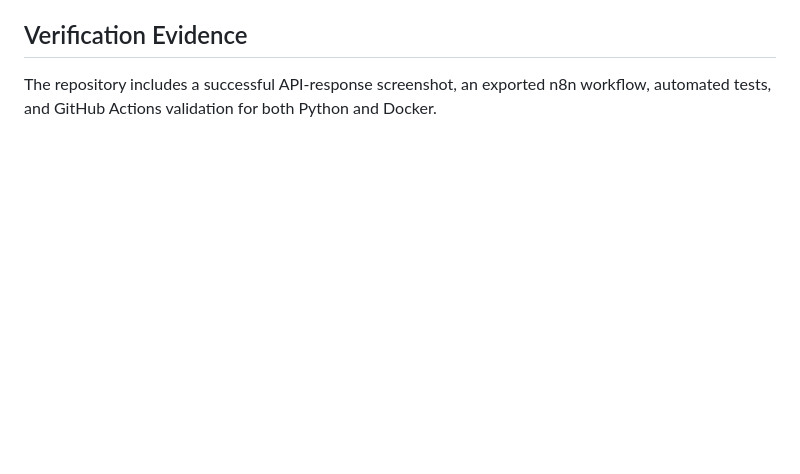
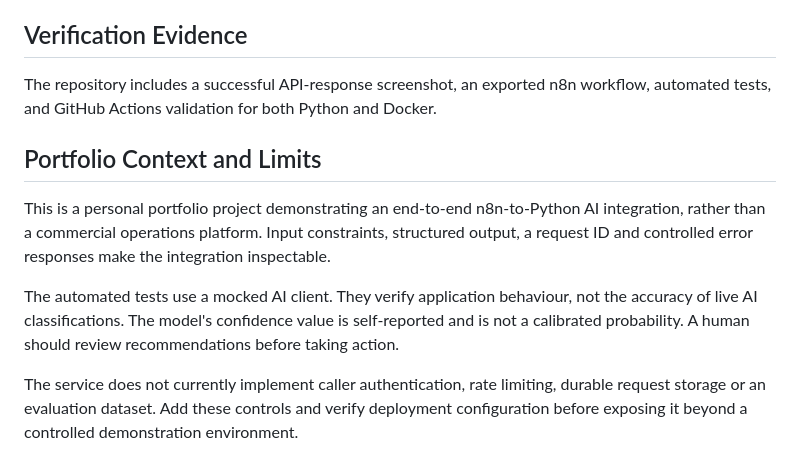
Before and after one commit to sousamaxfabio/automation-portfolio, a Markdown page: project-4-opspilot-ai/README.md, the part around the change. GitHub-like rendering; blank space fills up the shorter version.

Commit message:
Clarify OpsPilot portfolio scope and AI evaluation limitations

```diff
--- a/project-4-opspilot-ai/README.md
+++ b/project-4-opspilot-ai/README.md
@@ -273,3 +273,11 @@ GitHub Actions runs when Project 4 files change. It:
 ## Verification Evidence
 
 The repository includes a successful API-response screenshot, an exported n8n workflow, automated tests, and GitHub Actions validation for both Python and Docker.
+
+## Portfolio Context and Limits
+
+This is a personal portfolio project demonstrating an end-to-end n8n-to-Python AI integration, rather than a commercial operations platform. Input constraints, structured output, a request ID and controlled error responses make the integration inspectable.
+
+The automated tests use a mocked AI client. They verify application behaviour, not the accuracy of live AI classifications. The model's confidence value is self-reported and is not a calibrated probability. A human should review recommendations before taking action.
+
+The service does not currently implement caller authentication, rate limiting, durable request storage or an evaluation dataset. Add these controls and verify deployment configuration before exposing it beyond a controlled demonstration environment.
```
